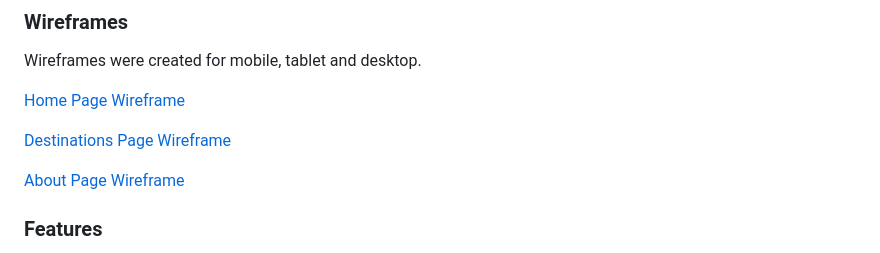
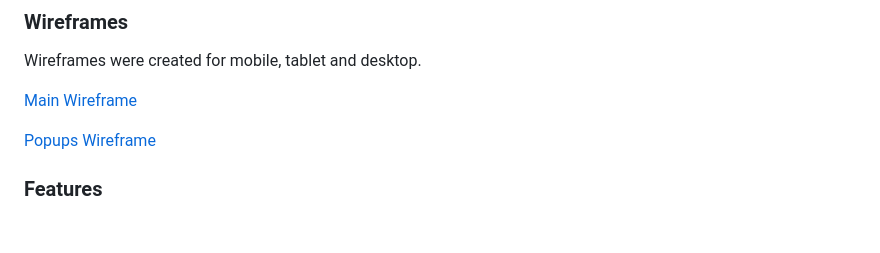
Before and after one commit to JuliaLavagnini/Simon-Game, a Markdown page: README.md, the part around the change. Rendered like a GitHub page; blank space fills up the shorter version.

Commit message:
Add wireframes to the documentation

```diff
--- a/README.md
+++ b/README.md
@@ -135,11 +135,9 @@ All media was created by myself.
 
 Wireframes were created for mobile, tablet and desktop.
 
-[Home Page Wireframe](assets/documentation-media/Home.png)
+[Main Wireframe](assets/documentation-media/Main-wireframe.png)
 
-[Destinations Page Wireframe](assets/documentation-media/Destinations.png)
-
-[About Page Wireframe](assets/documentation-media/About-Us.png)
+[Popups Wireframe](assets/documentation-media/Popups-wireframes.png)
 
 ### Features
 
```
Also changed, not shown: assets/documentation-media/Main-wireframe.png (added), assets/documentation-media/Popups-wireframes.png (added).
